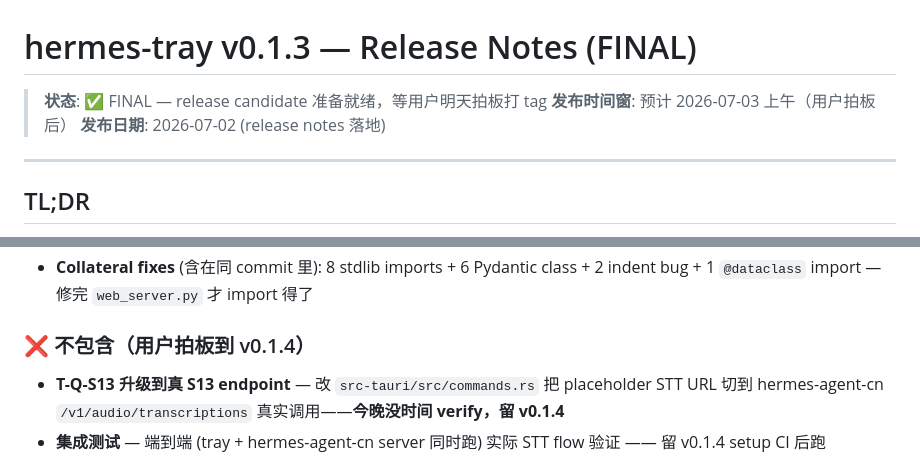
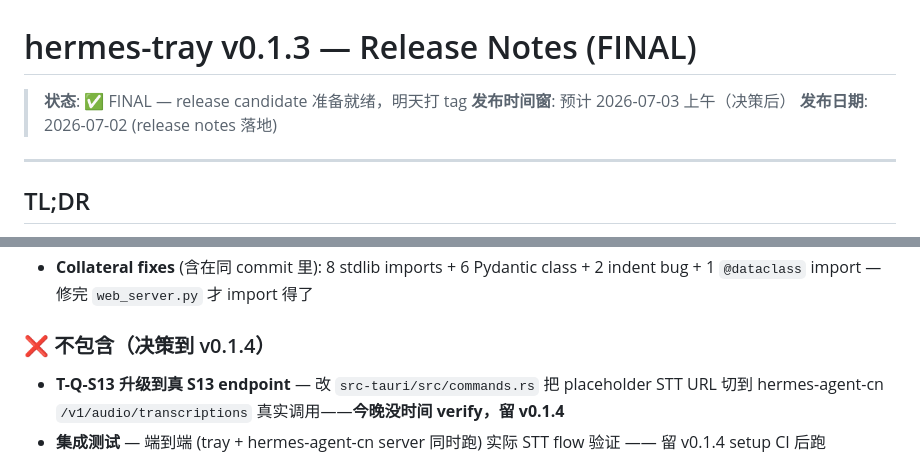
Before and after one commit to xyshanren/hermes-tray, a Markdown page: docs/RELEASE_v0.1.3.md, 2 parts joined by grey strips. Drawn GitHub-style.

Commit message:
docs(sync): scrub "用户拍板/决定" phrasing — team-neutral language
The user (xyshanren) asked the team to scrub "用户拍板" / "用户决定"
language from active docs. In a team setting these are read as
"boss → subordinate" tone, which is the wrong frame for cross-project
notes. Replaced with:
  - "等用户拍板"  -> "待决策" (or simply drop the leading 等待)
  - "（用户拍板后）" -> "（决策后）"
  - "用户决定暂搁" -> "决定暂搁" (past tense, no subject)
  - "等用户装 Rust+Node toolchain" -> "等 Rust+Node toolchain 装好"
  - "加密策略需用户拍板" -> "加密策略 待决策"

Active docs touched:
  - hermes-tray/docs/RELEASE_v0.1.3.md (2 instances)
  - hermes-tray/PROGRESS.md (1 instance)
  - hermes-tray/docs/T-Q-S0-design.md (1 instance)
  - D:\work\workspace\MiniMax\HANDOFF.md (4 instances, non-git, in-place)

Historical devlog + reports (MiniMax/projects/* + devlog/*) NOT
touched — they're the user's archive; if the same scrub is wanted
there, run separately.

mavis agent memory files were already clean (no 拍板/决定
language in any of the 5 entries written today).

```diff
--- a/docs/RELEASE_v0.1.3.md
+++ b/docs/RELEASE_v0.1.3.md
@@ -1,7 +1,7 @@
 # hermes-tray v0.1.3 — Release Notes (FINAL)
 
-> **状态**: ✅ FINAL — release candidate 准备就绪，等用户明天拍板打 tag
-> **发布时间窗**: 预计 2026-07-03 上午（用户拍板后）
+> **状态**: ✅ FINAL — release candidate 准备就绪，明天打 tag
+> **发布时间窗**: 预计 2026-07-03 上午（决策后）
 > **发布日期**: 2026-07-02 (release notes 落地)
 
 ---
@@ -41,7 +41,7 @@ v0.1.3 是一个小版本号，但是**两个项目协同完成的关键跨项
 - **Tests**: 8 TestClient + monkeypatch tests **8/8 passed in 2.17s** (happy path + model forwarding + 4 validation paths + crash isolation + helper shape)
 - **Collateral fixes** (含在同 commit 里): 8 stdlib imports + 6 Pydantic class + 2 indent bug + 1 `@dataclass` import — 修完 `web_server.py` 才 import 得了
 
-### ❌ 不包含（用户拍板到 v0.1.4）
+### ❌ 不包含（决策到 v0.1.4）
 
 - **T-Q-S13 升级到真 S13 endpoint** — 改 `src-tauri/src/commands.rs` 把 placeholder STT URL 切到 hermes-agent-cn `/v1/audio/transcriptions` 真实调用——**今晚没时间 verify，留 v0.1.4**
 - **集成测试** — 端到端 (tray + hermes-agent-cn server 同时跑) 实际 STT flow 验证 —— 留 v0.1.4 setup CI 后跑
```
Also changed, not shown: PROGRESS.md (+1 -1 lines), docs/T-Q-S0-design.md (+1 -1 lines).
